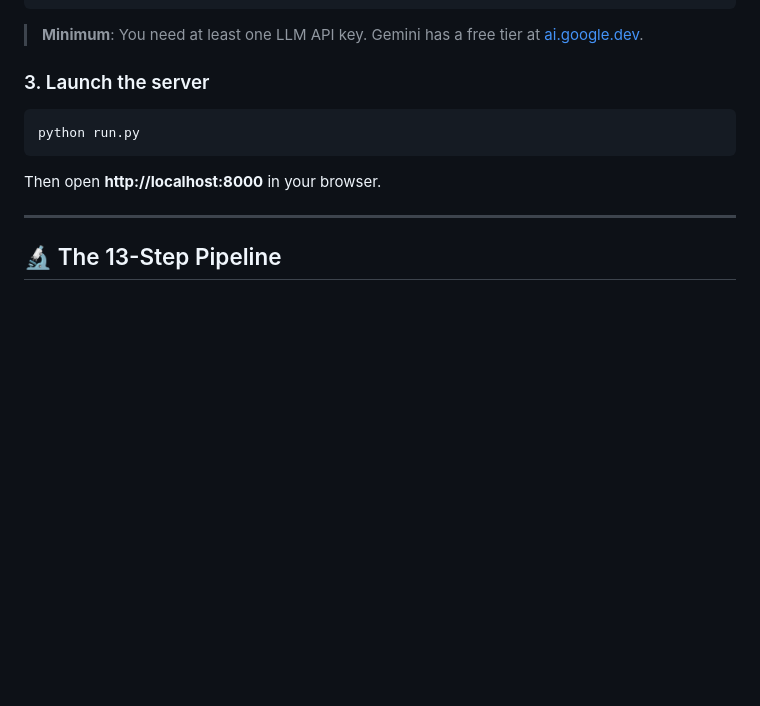
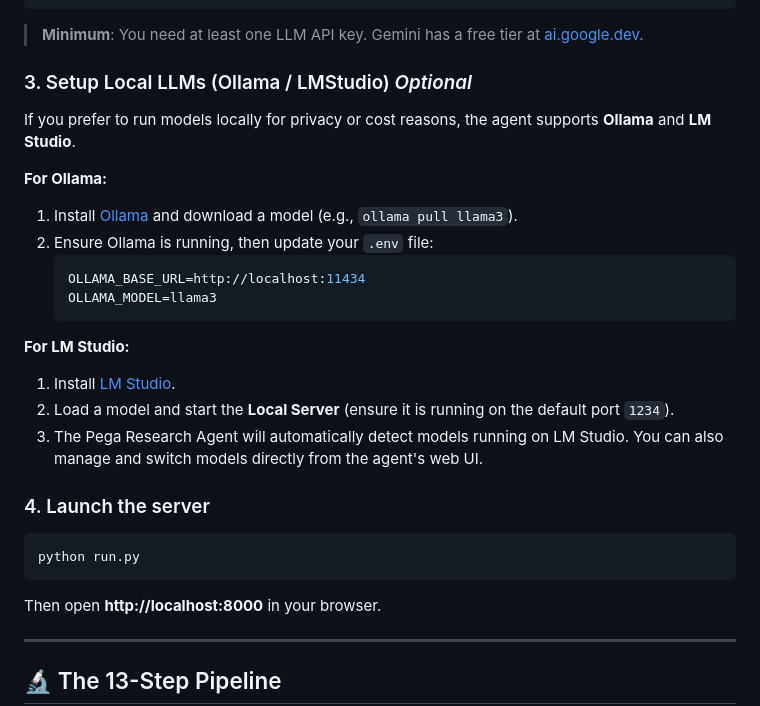
Before and after one commit to Vikaskanturi/pega_enterprize_account_research_agent, a Markdown page: README.md, the part around the change. Rendered like a GitHub page; blank space fills up the shorter version.

Commit message:
Docs: Add setup instructions for local LLMs (Ollama and LM Studio)

````diff
--- a/README.md
+++ b/README.md
@@ -52,7 +52,24 @@ ANTHROPIC_API_KEY=                       # Optional
 
 > **Minimum**: You need at least one LLM API key. Gemini has a free tier at [ai.google.dev](https://ai.google.dev).
 
-### 3. Launch the server
+### 3. Setup Local LLMs (Ollama / LMStudio) *Optional*
+
+If you prefer to run models locally for privacy or cost reasons, the agent supports **Ollama** and **LM Studio**.
+
+**For Ollama:**
+1. Install [Ollama](https://ollama.com/) and download a model (e.g., `ollama pull llama3`).
+2. Ensure Ollama is running, then update your `.env` file:
+   ```env
+   OLLAMA_BASE_URL=http://localhost:11434
+   OLLAMA_MODEL=llama3
+   ```
+
+**For LM Studio:**
+1. Install [LM Studio](https://lmstudio.ai/).
+2. Load a model and start the **Local Server** (ensure it is running on the default port `1234`).
+3. The Pega Research Agent will automatically detect models running on LM Studio. You can also manage and switch models directly from the agent's web UI.
+
+### 4. Launch the server
 
 ```bash
 python run.py
````
